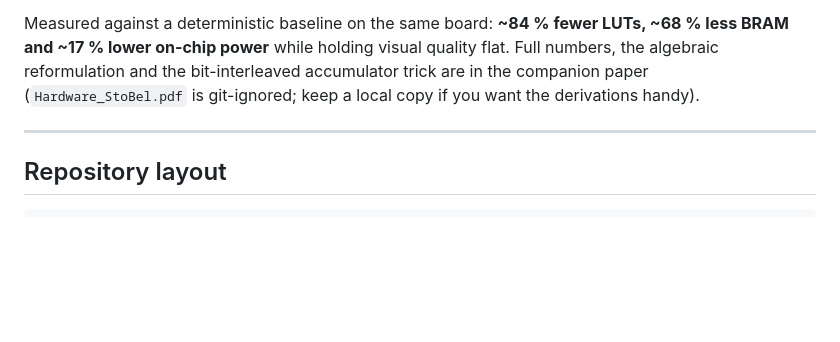
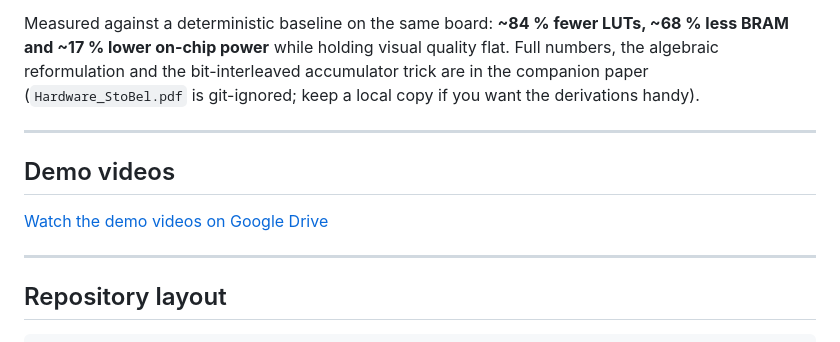
Before and after one commit to Priyajit007/StEdge, a Markdown page: README.md, the part around the change. GitHub-like rendering; blank space fills up the shorter version.

Commit message:
Add demo videos link to README
Co-Authored-By: Claude Opus 4.6 (1M context) <noreply@anthropic.com>

```diff
--- a/README.md
+++ b/README.md
@@ -10,6 +10,12 @@ Measured against a deterministic baseline on the same board: **~84 % fewer LUTs,
 BRAM and ~17 % lower on-chip power** while holding visual quality flat. Full numbers, the
 algebraic reformulation and the bit-interleaved accumulator trick are in the companion paper
 (`Hardware_StoBel.pdf` is git-ignored; keep a local copy if you want the derivations handy).
+
+---
+
+## Demo videos
+
+[Watch the demo videos on Google Drive](https://drive.google.com/drive/folders/1ev4mEHUn8ps4adxoBAxjehTk1-IdUQ-h)
 
 ---
 
```
